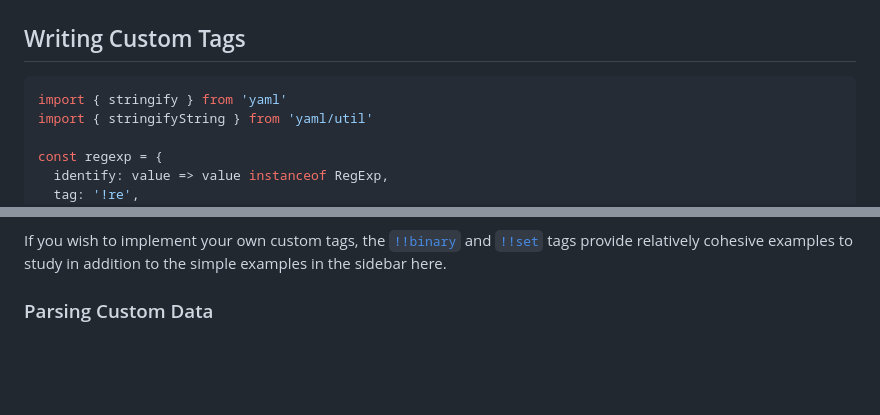
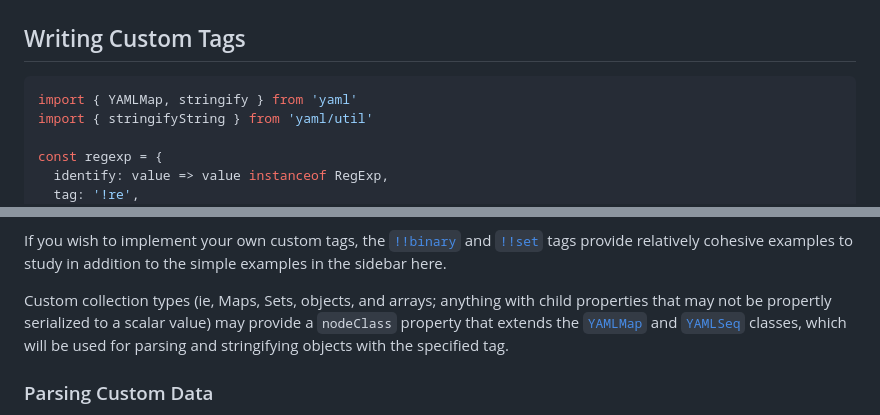
Before and after one commit to eemeli/yaml, a Markdown page: docs/06_custom_tags.md, 2 parts joined by grey strips. Drawn GitHub-style; blank space fills up the shorter version.

````diff
--- a/docs/06_custom_tags.md
+++ b/docs/06_custom_tags.md
@@ -65,7 +65,7 @@ These tags are a part of the YAML 1.1 [language-independent types](https://yaml.
 ## Writing Custom Tags
 
 ```js
-import { stringify } from 'yaml'
+import { YAMLMap, stringify } from 'yaml'
 import { stringifyString } from 'yaml/util'
 
 const regexp = {
@@ -100,6 +182,8 @@ stringify(
 In YAML-speak, a custom data type is represented by a _tag_. To define your own tag, you need to account for the ways that your data is both parsed and stringified. Furthermore, both of those processes are split into two stages by the intermediate AST node structure.
 
 If you wish to implement your own custom tags, the [`!!binary`](https://github.com/eemeli/yaml/blob/main/src/schema/yaml-1.1/binary.ts) and [`!!set`](https://github.com/eemeli/yaml/blob/main/src/schema/yaml-1.1/set.ts) tags provide relatively cohesive examples to study in addition to the simple examples in the sidebar here.
+
+Custom collection types (ie, Maps, Sets, objects, and arrays; anything with child properties that may not be propertly serialized to a scalar value) may provide a `nodeClass` property that extends the [`YAMLMap`](https://github.com/eemeli/yaml/blob/main/src/nodes/YAMLMap.ts) and [`YAMLSeq`](https://github.com/eemeli/yaml/blob/main/src/nodes/YAMLSeq.ts) classes, which will be used for parsing and stringifying objects with the specified tag.
 
 ### Parsing Custom Data
 
````
Also changed, not shown: other parts of docs/06_custom_tags.md (+84 -2 lines).
